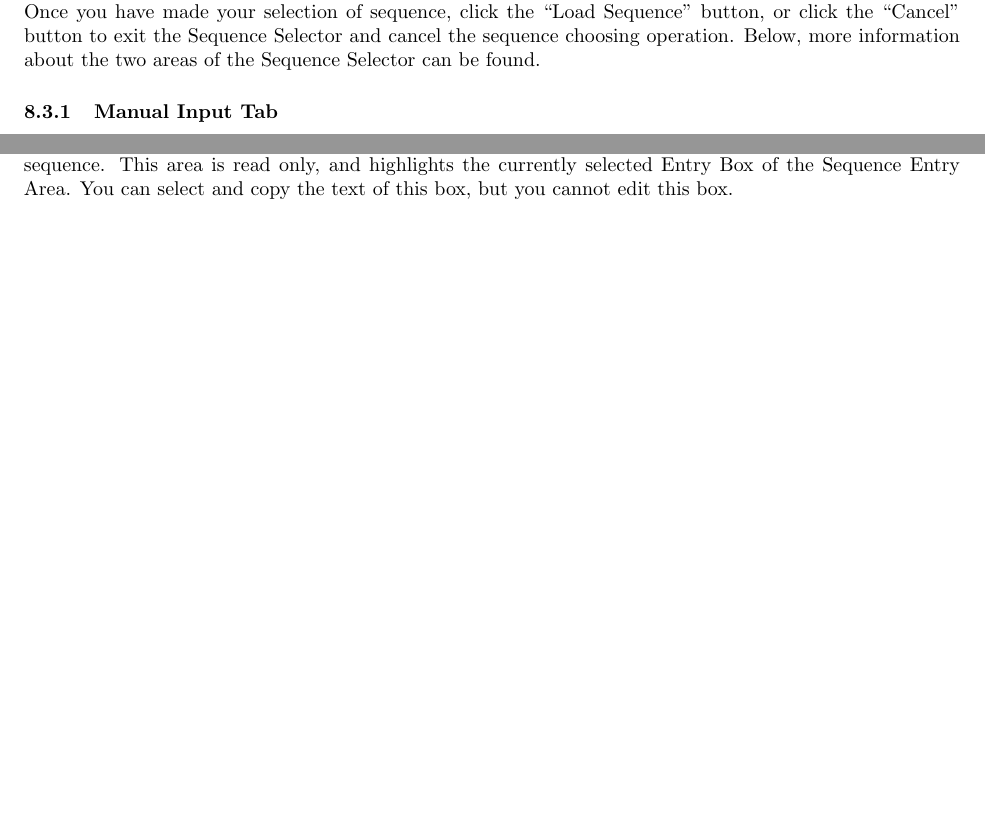
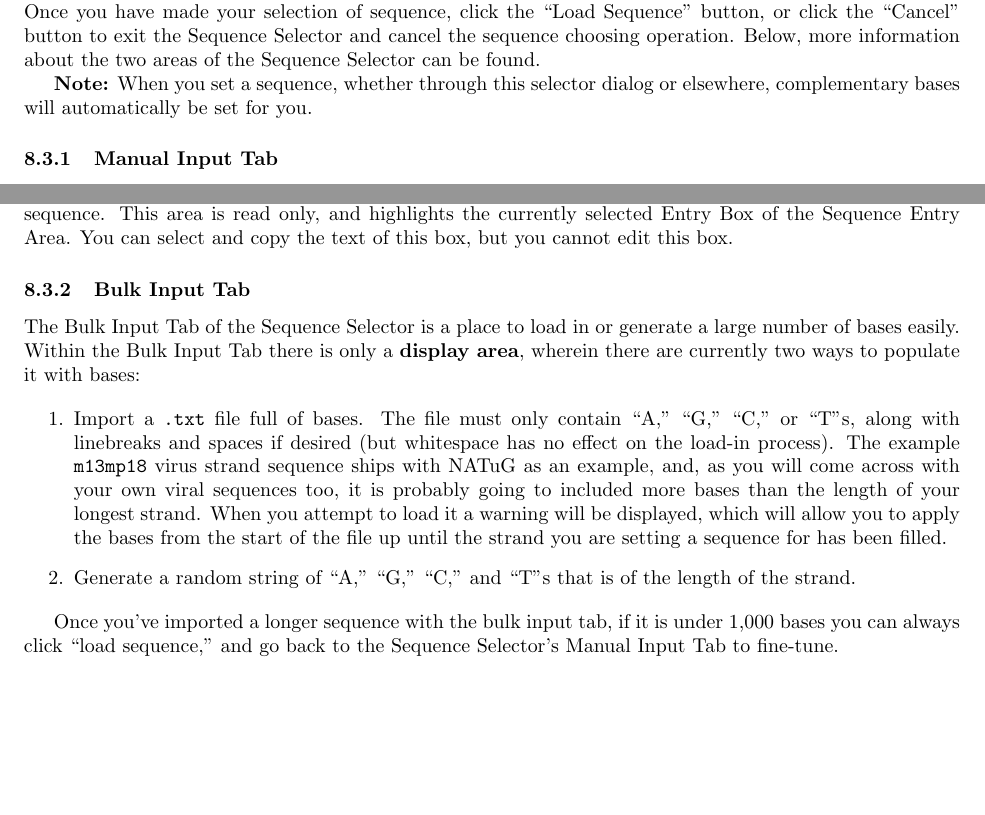
Before and after one commit to NATuG3/Manual, a LaTeX document (manual.tex): two parts of pages 25 and 26 of 26, joined at a grey line, cut so that both start at the same text, the shorter picture padded with empty space. Compiled offline with pdfLaTeX.

Commit message:
Added sections

```diff
--- a/manual.tex
+++ b/manual.tex
@@ -971,6 +971,8 @@ Below lies a list of the various styles that can be customized, and the default
 \subsection{Sequence Selector} \label{sect:sequence-selector}
 	The purpose of the Sequence Selector is to provide a user-friendly way to obtain a valid sequence for a given strand/portion of a strand. Generally, this will pop up when you click a button along the lines of ``Choose a Sequence.'' To use the Sequence Selector, you can either choose to use the Bulk Sequence Input tab, or, if the length of the sequence you are being prompted to choose is under 1,000 bases, the Manual Input Tab. Once you have made your selection of sequence, click the ``Load Sequence'' button, or click the ``Cancel'' button to exit the Sequence Selector and cancel the sequence choosing operation. Below, more information about the two areas of the Sequence Selector can be found.
 
+	\textbf{Note:} When you set a sequence, whether through this selector dialog or elsewhere, complementary bases will automatically be set for you.
+
 \begin{figure} \label{fig:sequence-dialog-manual-input}
 	\centering
 	\caption{Sequence Selector Dialog}
@@ -999,4 +1001,15 @@ When you are using the Sequence Entry Area, you can type into one box at a time
 \paragraph{Sequence Display Area}
 The Sequence Display Area is a larger area that displays the entire current sequence. This area is read only, and highlights the currently selected Entry Box of the Sequence Entry Area. You can select and copy the text of this box, but you cannot edit this box.
 
+\subsubsection{Bulk Input Tab}
+The Bulk Input Tab of the Sequence Selector is a place to load in or generate a large number of bases easily. Within the Bulk Input Tab there is only a \textbf{display area}, wherein there are currently two  ways to populate it with bases:
+
+\begin{enumerate}
+	\item Import a \texttt{.txt} file full of bases. The file must only contain ``A,'' ``G,'' ``C,'' or ``T''s, along with linebreaks and spaces if desired (but whitespace has no effect on the load-in process). The example \texttt{m13mp18} virus strand sequence ships with NATuG as an example, and, as you will come across with your own viral sequences too, it is probably going to included more bases than the length of your longest strand. When you attempt to load it a warning will be displayed, which will allow you to apply the bases from the start of the file up until the strand you are setting a sequence for has been filled.
+
+	\item Generate a random string of ``A,'' ``G,'' ``C,'' and ``T''s that is of the length of the strand.
+\end{enumerate}
+
+Once you've imported a longer sequence with the bulk input tab, if it is under 1,000 bases you can always click ``load sequence,'' and go back to the Sequence Selector's Manual Input Tab to fine-tune.
+
 \end{document}
```
Also changed, not shown: manual.tex (14 more changed lines).
